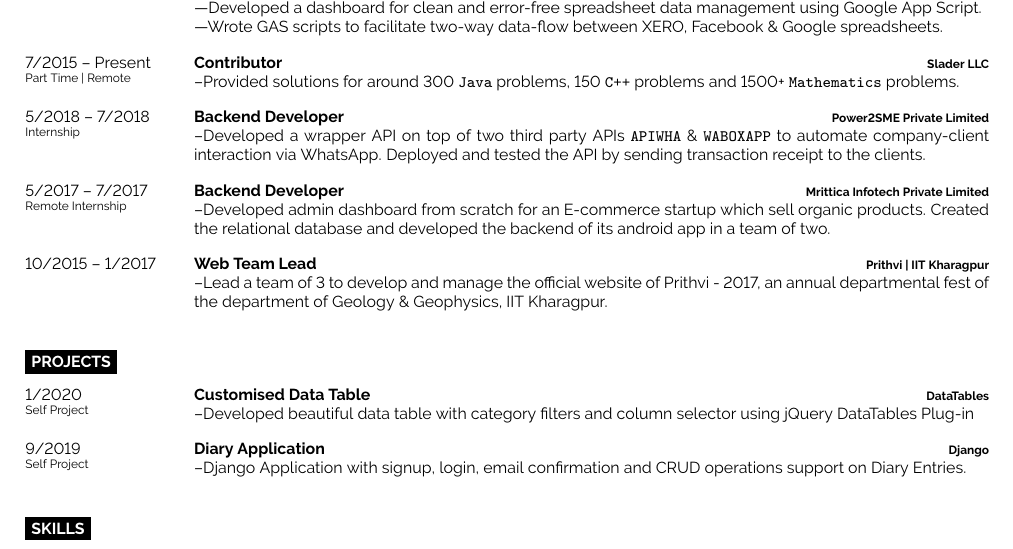
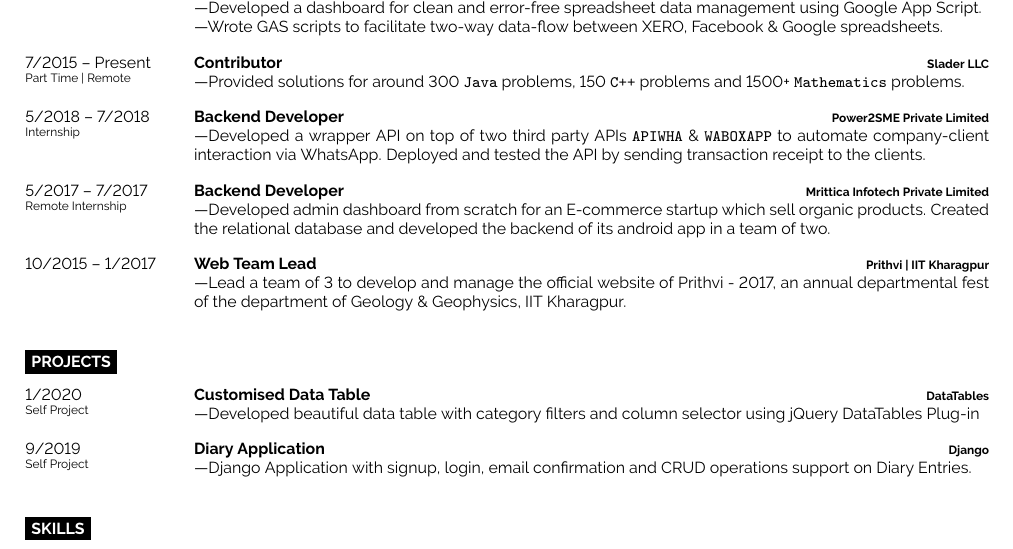
Before and after one commit to iamghazi/MyResume, a LaTeX document (main.tex): part of the page, cut so that both start at the same text. Compiled offline with pdfLaTeX.

Commit message:
add lengthy hyphens for new lines

```diff
--- a/main.tex
+++ b/main.tex
@@ -24,6 +24,7 @@
 %----------------------------------------------------------------------------------------
 \usepackage{tikz}
 \usetikzlibrary{shapes.geometric}
+\usetikzlibrary{arrows.meta}
 
 \newcommand\score[2]{%
   \pgfmathsetmacro\pgfxa{#1 + 1}%
@@ -108,27 +109,31 @@ I graduated in May, 2019 with mostly the knowledge of Algorithms and Data Struct
 		{6/2019 -- Present\\\footnotesize{Full Time}}
 		{Software Development Engineer}
 		{Idea Rise Technology}
-		{---\href{https://agentsdash.com}{\textbf{AgentsDash.com}}: Developed this web application from scratch. Solely responsible for Design, Development and Deployment. Used jQuery for DOM Manipulation and Ajax calls. Used Git for version control. Used dbsqlite during development and MySQL during production. Deployed on Digital Ocean with uwsgi ang nginx. Used DataTables and HightCharts jQuery plug-ins for data display and its efficient analysis.\\ ---Developed a dashboard for clean and error-free spreadsheet data management using Google App Script.\\ ---Wrote GAS scripts to facilitate two-way data-flow between XERO, Facebook \& Google spreadsheets.}
+		{
+		%\begin{tikzpicture}
+		%	\draw[->,>={LaTeX[]},draw opacity=0] (0,2) arc (90:45:-1 and 0);
+		%\end{tikzpicture}
+		---\href{https://agentsdash.com}{\textbf{AgentsDash.com}}: Developed this web application from scratch. Solely responsible for Design, Development and Deployment. Used jQuery for DOM Manipulation and Ajax calls. Used Git for version control. Used dbsqlite during development and MySQL during production. Deployed on Digital Ocean with uwsgi ang nginx. Used DataTables and HightCharts jQuery plug-ins for data display and its efficient analysis.\\ ---Developed a dashboard for clean and error-free spreadsheet data management using Google App Script.\\ ---Wrote GAS scripts to facilitate two-way data-flow between XERO, Facebook \& Google spreadsheets.}
 	\entry
 		{7/2015 -- Present\\\footnotesize{Part Time | Remote}}
 		{Contributor}
 		{Slader LLC}
-		{--Provided solutions for around 300 \texttt{Java} problems, 150 \texttt{C++} problems and 1500+ \texttt{Mathematics} problems.}
+		{---Provided solutions for around 300 \texttt{Java} problems, 150 \texttt{C++} problems and 1500+ \texttt{Mathematics} problems.}
 	\entry
 		{5/2018 -- 7/2018\\\footnotesize{Internship}}
 		{Backend Developer}
 		{Power2SME Private Limited}
-		{--Developed a wrapper API on top of two third party APIs \texttt{APIWHA} \& \texttt{WABOXAPP} to automate company-client interaction via WhatsApp. Deployed and tested the API by sending transaction receipt to the clients.}
+		{---Developed a wrapper API on top of two third party APIs \texttt{APIWHA} \& \texttt{WABOXAPP} to automate company-client interaction via WhatsApp. Deployed and tested the API by sending transaction receipt to the clients.}
 	\entry
 		{5/2017 -- 7/2017\\\footnotesize{Remote Internship}}
 		{Backend Developer}
 		{Mrittica Infotech Private Limited}
-		{--Developed admin dashboard from scratch for an E-commerce startup which sell organic products. Created the relational database and developed the backend of its android app in a team of two.}
+		{---Developed admin dashboard from scratch for an E-commerce startup which sell organic products. Created the relational database and developed the backend of its android app in a team of two.}
 	\entry
 		{10/2015 -- 1/2017}
 		{Web Team Lead}
 		{Prithvi | IIT Kharagpur}
-		{--Lead a team of 3 to develop and manage the official website of Prithvi - 2017, an annual departmental fest of the department of Geology \& Geophysics, IIT Kharagpur.}
+		{---Lead a team of 3 to develop and manage the official website of Prithvi - 2017, an annual departmental fest of the department of Geology \& Geophysics, IIT Kharagpur.}
 \end{entrylist}
 %----------------------------------------------------------------------------------------
 %	PROJECTS
@@ -139,12 +144,12 @@ I graduated in May, 2019 with mostly the knowledge of Algorithms and Data Struct
 		{1/2020 \\\footnotesize{Self Project}}
 		{Customised Data Table}
 		{DataTables}
-		{--Developed beautiful data table with category filters and column selector using jQuery DataTables Plug-in}
+		{---Developed beautiful data table with category filters and column selector using jQuery DataTables Plug-in}
 	\entry
 		{9/2019 \\\footnotesize{Self Project}}
 		{Diary Application}
 		{Django}
-		{--Django Application with signup, login, email confirmation and CRUD operations support on Diary Entries.}
+		{---Django Application with signup, login, email confirmation and CRUD operations support on Diary Entries.}
 \end{entrylist}
 %----------------------------------------------------------------------------------------
 %	SKILLS
```
Also changed, not shown: main.pdf.
